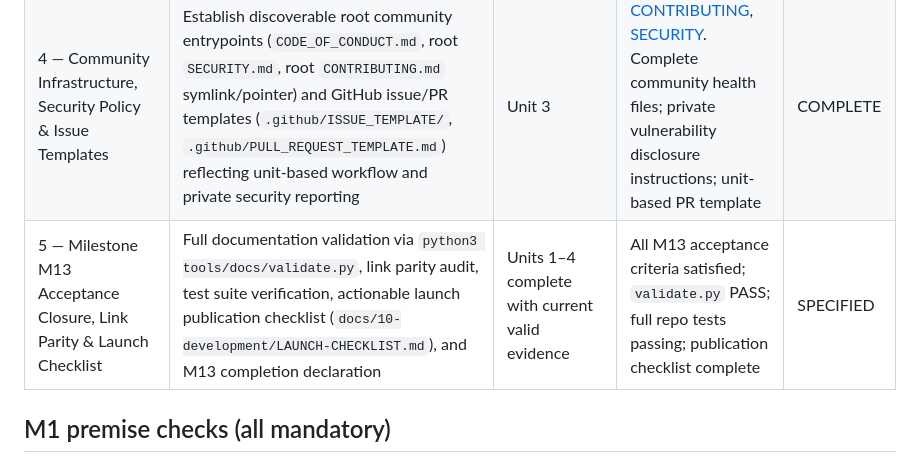
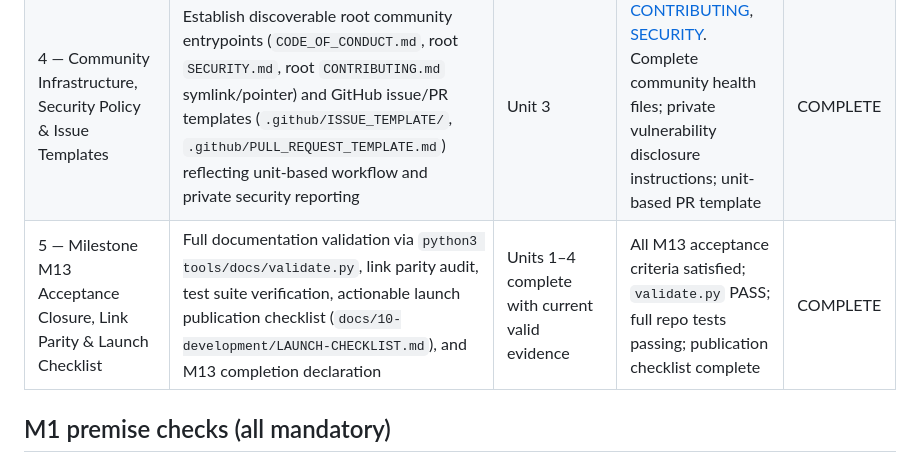
Before and after one commit to devravik/rewrotron, a Markdown page: docs/11-roadmap/DEVELOPMENT-PLAN.md, the part around the change. GitHub-like rendering.

```diff
--- a/docs/11-roadmap/DEVELOPMENT-PLAN.md
+++ b/docs/11-roadmap/DEVELOPMENT-PLAN.md
@@ -449,7 +449,7 @@ The execution dependency chain is M12 → M13 Unit 1 → Unit 2 → Unit 3 → U
 | 2 — Root README Modernization & Verified First-Run Quickstart | Rewrite root `README.md` to communicate core problem, differentiator (behavior-first reconstruction), current maturity (M0–M12 qualified; CLI/MCP engine operational in tests; Reference Profile #1 CI3→Laravel demonstrated across 24 cases; published binary downloads pending), visual architecture flow, and verified quickstart commands | Unit 1 | [PRODUCT](../00-vision/PRODUCT.md), [INSTALLATION](../10-development/INSTALLATION.md), [TESTING](../10-development/TESTING.md). Root README accurately reflects verified state; quickstart commands verified; zero broken relative links | COMPLETE |
 | 3 — Developer Adoption Guides & CI3-to-Laravel Walkthrough | Create user-facing evaluation guide and end-to-end CI3-to-Laravel migration walkthrough (`docs/10-development/QUICKSTART.md`, `docs/04-migration/CI3-LARAVEL-WALKTHROUGH.md`), documenting prerequisites, 24 verified compatibility cases, mutation injection/repair demonstration, and explicit boundary limits | Unit 2 | [CI3-ADAPTER](../04-migration/CI3-ADAPTER.md), [DIFFERENTIAL-TESTING](../05-verification/DIFFERENTIAL-TESTING.md). Reproducible step-by-step developer walkthrough; exact commands; accurate limitation disclosure | COMPLETE |
 | 4 — Community Infrastructure, Security Policy & Issue Templates | Establish discoverable root community entrypoints (`CODE_OF_CONDUCT.md`, root `SECURITY.md`, root `CONTRIBUTING.md` symlink/pointer) and GitHub issue/PR templates (`.github/ISSUE_TEMPLATE/`, `.github/PULL_REQUEST_TEMPLATE.md`) reflecting unit-based workflow and private security reporting | Unit 3 | [CONTRIBUTING](../10-development/CONTRIBUTING.md), [SECURITY](../09-security/SECURITY.md). Complete community health files; private vulnerability disclosure instructions; unit-based PR template | COMPLETE |
-| 5 — Milestone M13 Acceptance Closure, Link Parity & Launch Checklist | Full documentation validation via `python3 tools/docs/validate.py`, link parity audit, test suite verification, actionable launch publication checklist (`docs/10-development/LAUNCH-CHECKLIST.md`), and M13 completion declaration | Units 1–4 complete with current valid evidence | All M13 acceptance criteria satisfied; `validate.py` PASS; full repo tests passing; publication checklist complete | SPECIFIED |
+| 5 — Milestone M13 Acceptance Closure, Link Parity & Launch Checklist | Full documentation validation via `python3 tools/docs/validate.py`, link parity audit, test suite verification, actionable launch publication checklist (`docs/10-development/LAUNCH-CHECKLIST.md`), and M13 completion declaration | Units 1–4 complete with current valid evidence | All M13 acceptance criteria satisfied; `validate.py` PASS; full repo tests passing; publication checklist complete | COMPLETE |
 
 ## M1 premise checks (all mandatory)
 
```
Also changed, not shown: docs/10-development/LAUNCH-CHECKLIST.md (added, +87 -0 lines), docs/README.md (+1 -0 lines).
